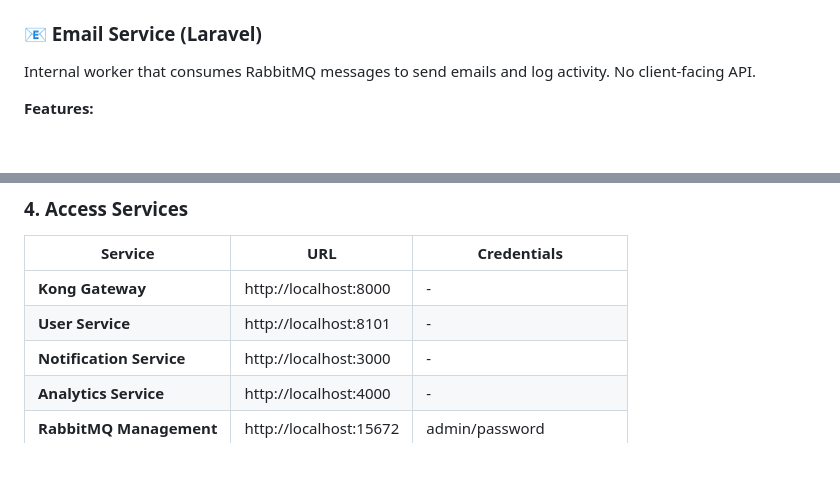
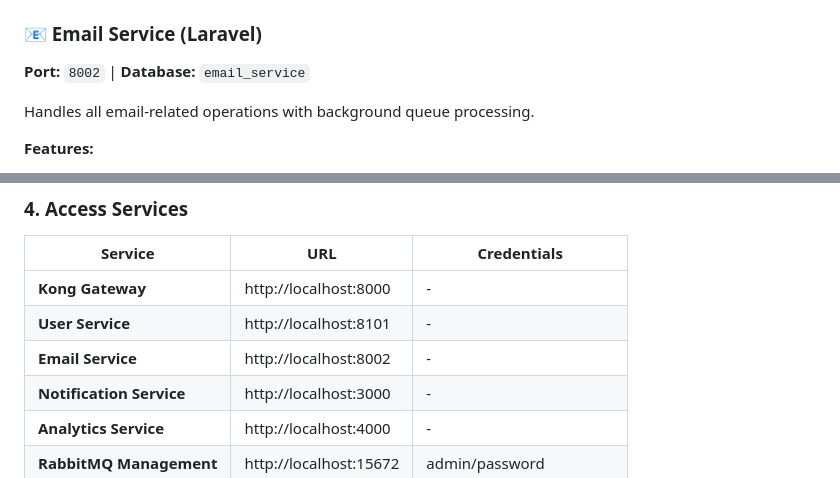
Before and after one commit to tonymans33/microservices-rabbitmq, a Markdown page: README.md, 2 parts joined by grey strips. GitHub-like rendering; blank space fills up the shorter version.

```diff
--- a/README.md
+++ b/README.md
@@ -158,7 +161,9 @@ Core authentication and user management service with wallet functionality.
 - `POST /users/wallet/deposit` - Wallet deposit (authenticated)
 
 ### 📧 Email Service (Laravel)
-Internal worker that consumes RabbitMQ messages to send emails and log activity. No client-facing API.
+**Port:** `8002` | **Database:** `email_service`
+
+Handles all email-related operations with background queue processing.
 
 **Features:**
 - Welcome email templates
@@ -239,6 +244,7 @@ docker-compose logs -f
 |---------|-----|-------------|
 | **Kong Gateway** | http://localhost:8000 | - |
 | **User Service** | http://localhost:8101 | - |
+| **Email Service** | http://localhost:8002 | - |
 | **Notification Service** | http://localhost:3000 | - |
 | **Analytics Service** | http://localhost:4000 | - |
 | **RabbitMQ Management** | http://localhost:15672 | admin/password |
```
Also changed, not shown: other parts of README.md (+6 -3 lines).
